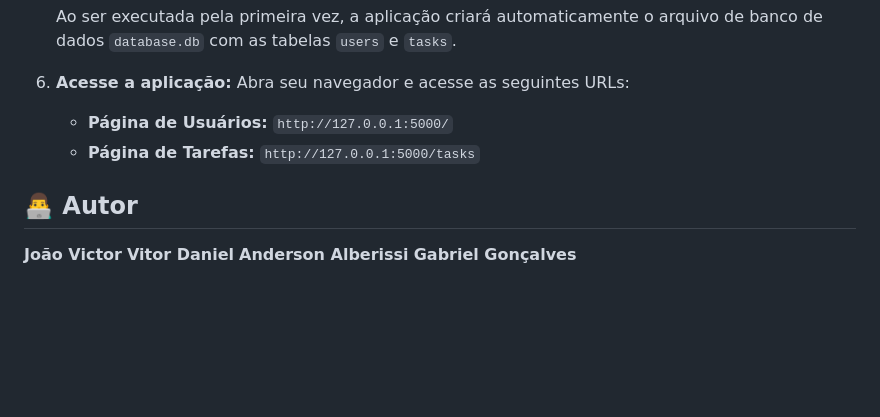
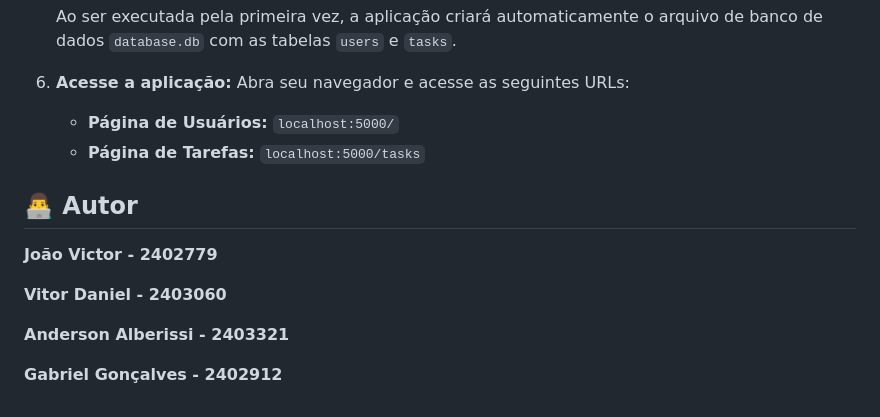
Before and after one commit to JoaoVictor2201/api-flask-MVC, a Markdown page: README.md, the part around the change. Rendered like a GitHub page; blank space fills up the shorter version.

```diff
--- a/README.md
+++ b/README.md
@@ -67,12 +67,15 @@ Siga os passos abaixo para configurar e executar a aplicação em seu ambiente l
 
 6.  **Acesse a aplicação:**
     Abra seu navegador e acesse as seguintes URLs:
-    - **Página de Usuários:** `http://127.0.0.1:5000/`
-    - **Página de Tarefas:** `http://127.0.0.1:5000/tasks`
+    - **Página de Usuários:** `localhost:5000/`
+    - **Página de Tarefas:** `localhost:5000/tasks`
 
 ## 👨‍💻 Autor
 
-**João Victor**
-**Vitor Daniel**
-**Anderson Alberissi**
-**Gabriel Gonçalves**
+**João Victor - 2402779**
+
+**Vitor Daniel - 2403060**
+
+**Anderson Alberissi - 2403321**
+
+**Gabriel Gonçalves - 2402912**
```
